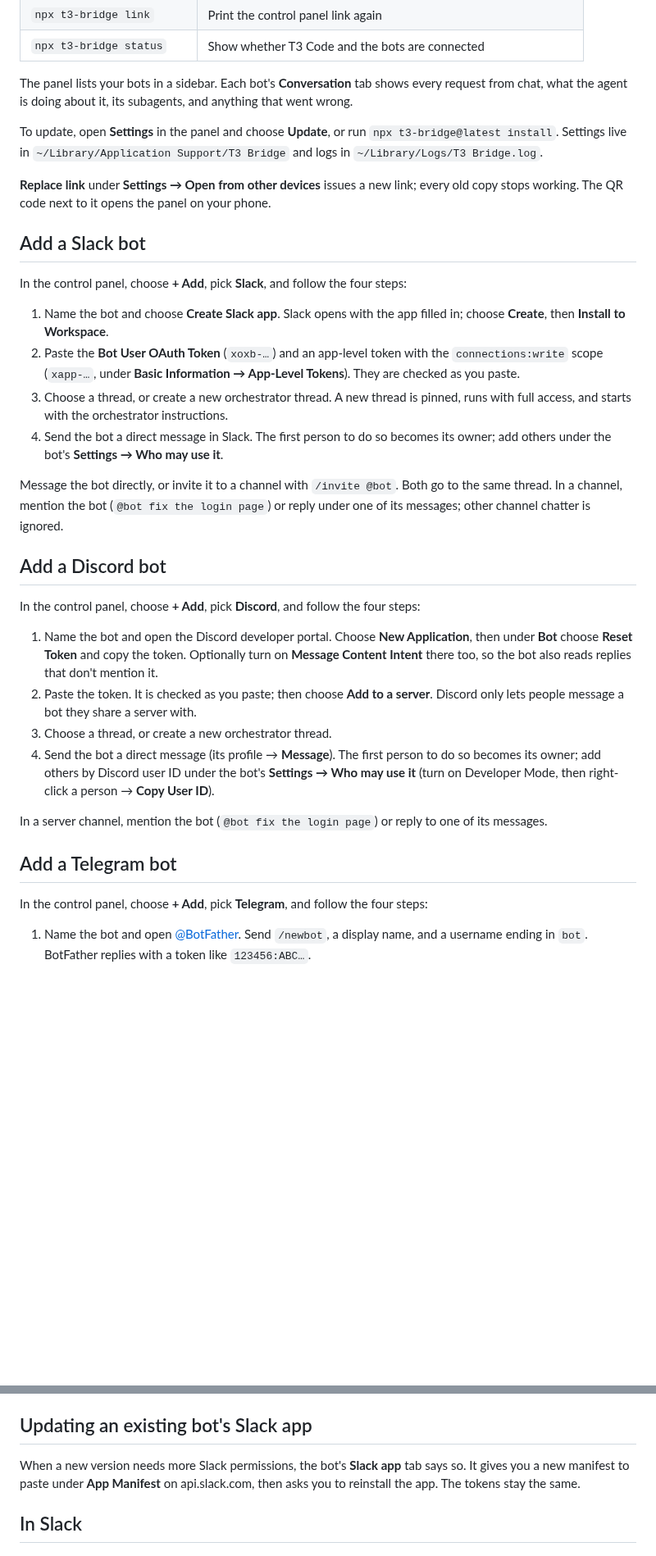
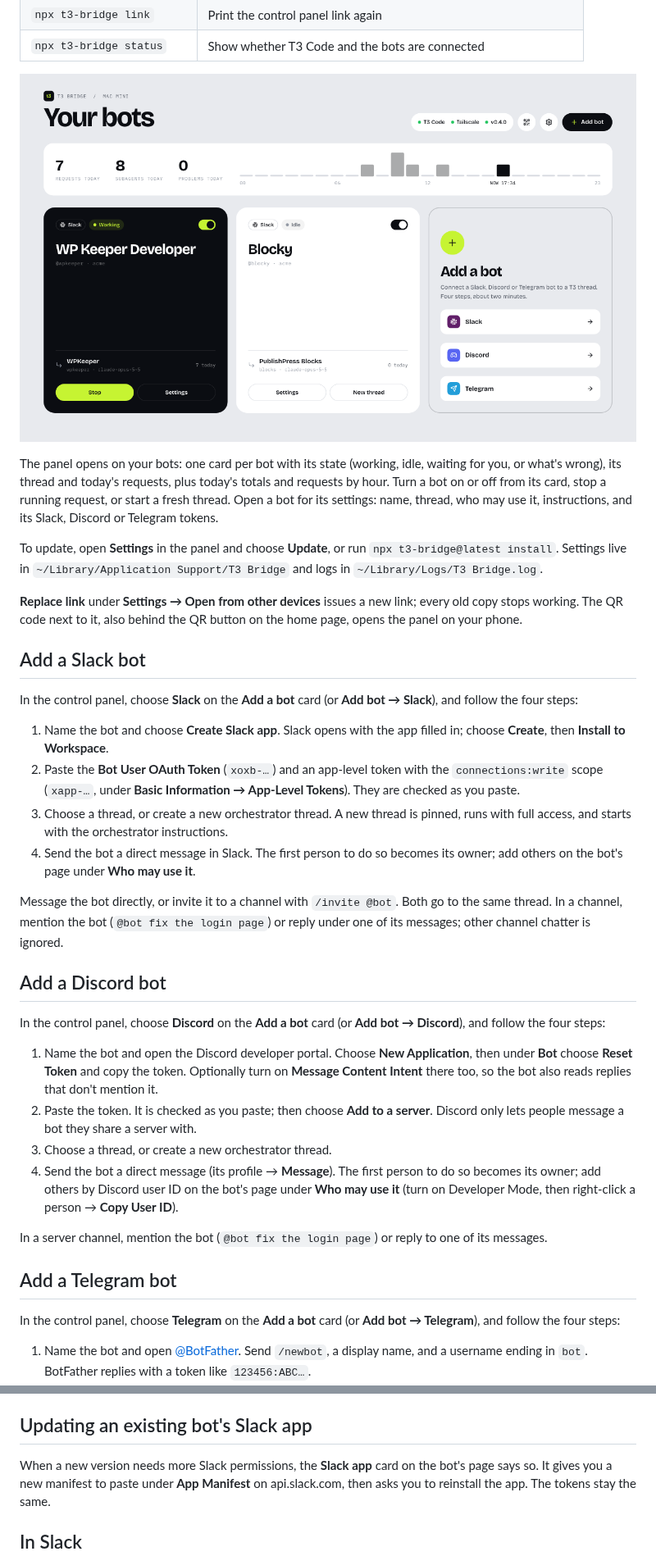
Before and after one commit to rizaardiyanto1412/t3-bridge, a Markdown page: README.md, 2 parts joined by grey strips. Shown at 82% size. GitHub-like rendering; pictures changed too: docs/panel.png (added); blank space fills up the shorter version.

```diff
--- a/README.md
+++ b/README.md
@@ -40,19 +40,25 @@ chat, and bookmark each link. On a single Mac without Tailscale, open the `127.0
 | `npx t3-bridge link` | Print the control panel link again |
 | `npx t3-bridge status` | Show whether T3 Code and the bots are connected |
 
-The panel lists your bots in a sidebar. Each bot's **Conversation** tab shows every request from
-chat, what the agent is doing about it, its subagents, and anything that went wrong.
+![The T3 Bridge control panel](docs/panel.png)
+
+The panel opens on your bots: one card per bot with its state (working, idle, waiting for you,
+or what's wrong), its thread and today's requests, plus today's totals and requests by hour.
+Turn a bot on or off from its card, stop a running request, or start a fresh thread. Open a bot
+for its settings: name, thread, who may use it, instructions, and its Slack, Discord or
+Telegram tokens.
 
 To update, open **Settings** in the panel and choose **Update**, or run
 `npx t3-bridge@latest install`. Settings live in `~/Library/Application Support/T3 Bridge` and
 logs in `~/Library/Logs/T3 Bridge.log`.
 
 **Replace link** under **Settings → Open from other devices** issues a new link; every old copy
-stops working. The QR code next to it opens the panel on your phone.
+stops working. The QR code next to it, also behind the QR button on the home page, opens the
+panel on your phone.
 
 ## Add a Slack bot
 
-In the control panel, choose **+ Add**, pick **Slack**, and follow the four steps:
+In the control panel, choose **Slack** on the **Add a bot** card (or **Add bot → Slack**), and follow the four steps:
 
 1. Name the bot and choose **Create Slack app**. Slack opens with the app filled in; choose
    **Create**, then **Install to Workspace**.
@@ -62,7 +68,7 @@ In the control panel, choose **+ Add**, pick **Slack**, and follow the four step
 3. Choose a thread, or create a new orchestrator thread. A new thread is pinned, runs with full
    access, and starts with the orchestrator instructions.
 4. Send the bot a direct message in Slack. The first person to do so becomes its owner; add
-   others under the bot's **Settings → Who may use it**.
+   others on the bot's page under **Who may use it**.
 
 Message the bot directly, or invite it to a channel with `/invite @bot`. Both go to the same thread. In
 a channel, mention the bot (`@bot fix the login page`) or reply under one of its messages; other
@@ -70,7 +76,7 @@ channel chatter is ignored.
 
 ## Add a Discord bot
 
-In the control panel, choose **+ Add**, pick **Discord**, and follow the four steps:
+In the control panel, choose **Discord** on the **Add a bot** card (or **Add bot → Discord**), and follow the four steps:
 
 1. Name the bot and open the Discord developer portal. Choose **New Application**, then under
    **Bot** choose **Reset Token** and copy the token. Optionally turn on **Message Content
@@ -79,14 +85,14 @@ In the control panel, choose **+ Add**, pick **Discord**, and follow the four st
    lets people message a bot they share a server with.
 3. Choose a thread, or create a new orchestrator thread.
 4. Send the bot a direct message (its profile → **Message**). The first person to do so becomes
-   its owner; add others by Discord user ID under the bot's **Settings → Who may use it**
+   its owner; add others by Discord user ID on the bot's page under **Who may use it**
    (turn on Developer Mode, then right-click a person → **Copy User ID**).
 
 In a server channel, mention the bot (`@bot fix the login page`) or reply to one of its messages.
 
 ## Add a Telegram bot
 
-In the control panel, choose **+ Add**, pick **Telegram**, and follow the four steps:
+In the control panel, choose **Telegram** on the **Add a bot** card (or **Add bot → Telegram**), and follow the four steps:
 
 1. Name the bot and open [@BotFather](https://t.me/BotFather). Send `/newbot`, a display name,
    and a username ending in `bot`. BotFather replies with a token like `123456:ABC…`.
@@ -100,7 +106,7 @@ In a group, mention the bot (`@your_bot fix the login page`), reply to one of it
 
 ## Updating an existing bot's Slack app
 
-When a new version needs more Slack permissions, the bot's **Slack app** tab says so. It gives
+When a new version needs more Slack permissions, the **Slack app** card on the bot's page says so. It gives
 you a new manifest to paste under **App Manifest** on api.slack.com, then asks you to reinstall
 the app. The tokens stay the same.
 
```
Also changed, not shown: 6 other files.
